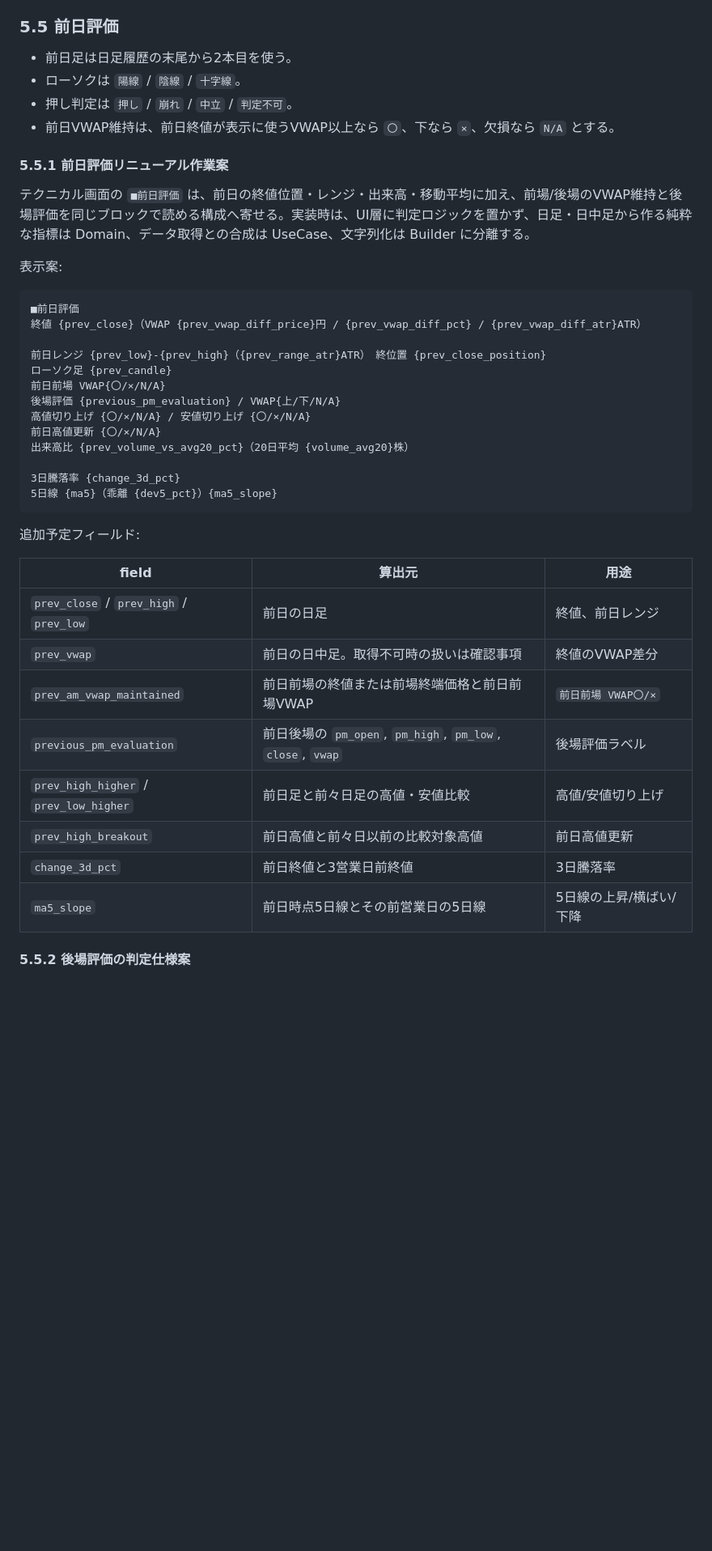
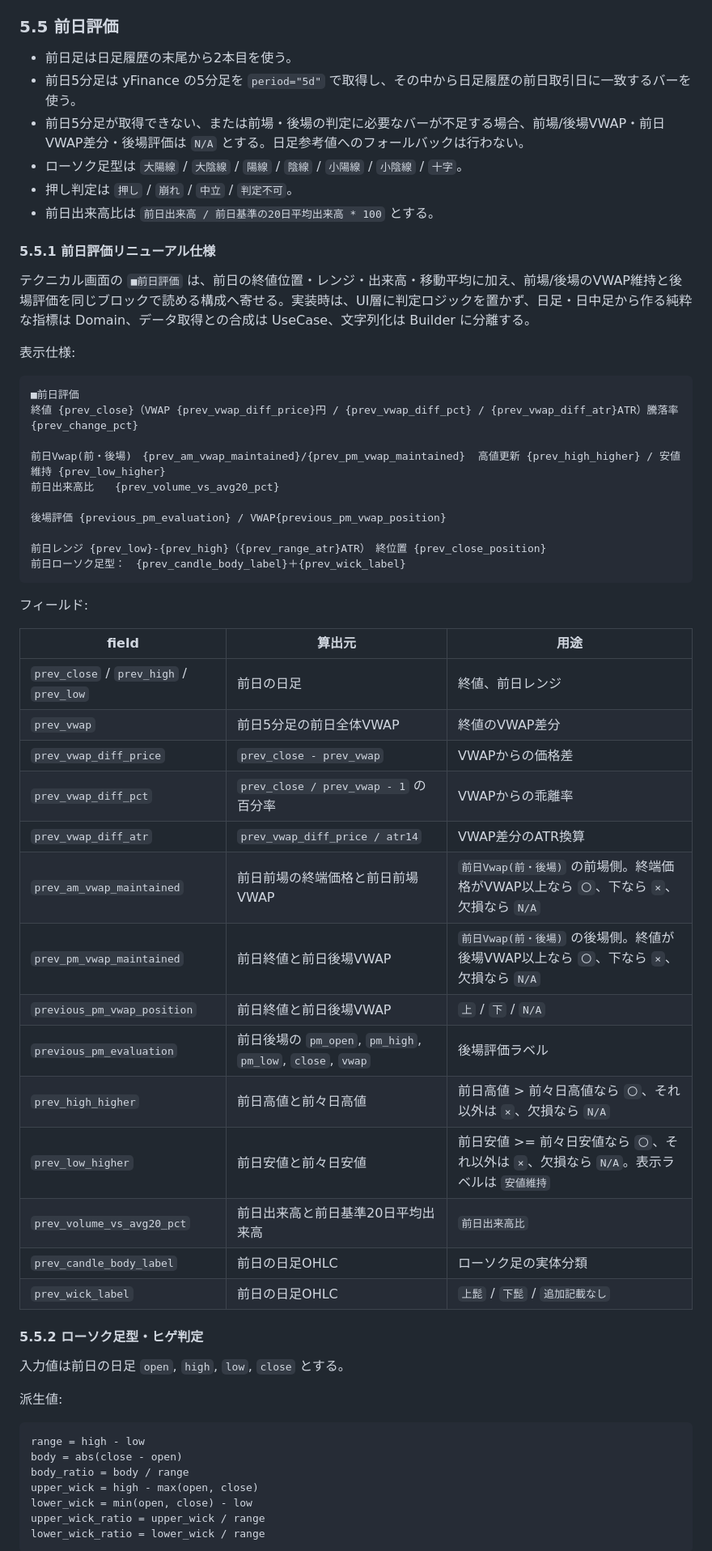
Before and after one commit to TERA630/fundamental_kabutan, a Markdown page: docs/unite_tech_spec.md, the part around one of its changes. Shown at 81% size. Rendered like a GitHub page; blank space fills up the shorter version.

Commit message:
docs: finalize previous session evaluation spec

````diff
--- a/docs/unite_tech_spec.md
+++ b/docs/unite_tech_spec.md
@@ -129,43 +129,63 @@ ATR14 = TrueRange.ewm(alpha=1/14, adjust=False, min_periods=14).mean()
 ### 5.5 前日評価
 
 - 前日足は日足履歴の末尾から2本目を使う。
-- ローソクは `陽線` / `陰線` / `十字線`。
+- 前日5分足は yFinance の5分足を `period="5d"` で取得し、その中から日足履歴の前日取引日に一致するバーを使う。
+- 前日5分足が取得できない、または前場・後場の判定に必要なバーが不足する場合、前場/後場VWAP・前日VWAP差分・後場評価は `N/A` とする。日足参考値へのフォールバックは行わない。
+- ローソク足型は `大陽線` / `大陰線` / `陽線` / `陰線` / `小陽線` / `小陰線` / `十字`。
 - 押し判定は `押し` / `崩れ` / `中立` / `判定不可`。
-- 前日VWAP維持は、前日終値が表示に使うVWAP以上なら `〇`、下なら `×`、欠損なら `N/A` とする。
+- 前日出来高比は `前日出来高 / 前日基準の20日平均出来高 * 100` とする。
 
-#### 5.5.1 前日評価リニューアル作業案
+#### 5.5.1 前日評価リニューアル仕様
 
 テクニカル画面の `■前日評価` は、前日の終値位置・レンジ・出来高・移動平均に加え、前場/後場のVWAP維持と後場評価を同じブロックで読める構成へ寄せる。実装時は、UI層に判定ロジックを置かず、日足・日中足から作る純粋な指標は Domain、データ取得との合成は UseCase、文字列化は Builder に分離する。
 
-表示案:
+表示仕様:
 
 ```text
 ■前日評価
-終値 {prev_close}（VWAP {prev_vwap_diff_price}円 / {prev_vwap_diff_pct} / {prev_vwap_diff_atr}ATR）
+終値 {prev_close}（VWAP {prev_vwap_diff_price}円 / {prev_vwap_diff_pct} / {prev_vwap_diff_atr}ATR）騰落率{prev_change_pct}
+
+前日Vwap(前・後場)　{prev_am_vwap_maintained}/{prev_pm_vwap_maintained}  高値更新 {prev_high_higher} / 安値維持 {prev_low_higher}
+前日出来高比　　{prev_volume_vs_avg20_pct}
+
+後場評価 {previous_pm_evaluation} / VWAP{previous_pm_vwap_position}
 
 前日レンジ {prev_low}-{prev_high}（{prev_range_atr}ATR）　終位置 {prev_close_position}
-ローソク足 {prev_candle}
-前日前場 VWAP{〇/×/N/A}
-後場評価 {previous_pm_evaluation} / VWAP{上/下/N/A}
-高値切り上げ {〇/×/N/A} / 安値切り上げ {〇/×/N/A}
-前日高値更新 {〇/×/N/A}
-出来高比 {prev_volume_vs_avg20_pct}（20日平均 {volume_avg20}株）
-
-3日騰落率 {change_3d_pct}
-5日線 {ma5}（乖離 {dev5_pct}）{ma5_slope}
+前日ローソク足型：　{prev_candle_body_label}＋{prev_wick_label}
 ```
 
-追加予定フィールド:
+フィールド:
 
 | field | 算出元 | 用途 |
 |---|---|---|
 | `prev_close` / `prev_high` / `prev_low` | 前日の日足 | 終値、前日レンジ |
-| `prev_vwap` | 前日の日中足。取得不可時の扱いは確認事項 | 終値のVWAP差分 |
-| `prev_am_vwap_maintained` | 前日前場の終値または前場終端価格と前日前場VWAP | `前日前場 VWAP〇/×` |
+| `prev_vwap` | 前日5分足の前日全体VWAP | 終値のVWAP差分 |
+| `prev_vwap_diff_price` | `prev_close - prev_vwap` | VWAPからの価格差 |
+| `prev_vwap_diff_pct` | `prev_close / prev_vwap - 1` の百分率 | VWAPからの乖離率 |
+| `prev_vwap_diff_atr` | `prev_vwap_diff_price / atr14` | VWAP差分のATR換算 |
+| `prev_am_vwap_maintained` | 前日前場の終端価格と前日前場VWAP | `前日Vwap(前・後場)` の前場側。終端価格がVWAP以上なら `〇`、下なら `×`、欠損なら `N/A` |
+| `prev_pm_vwap_maintained` | 前日終値と前日後場VWAP | `前日Vwap(前・後場)` の後場側。終値が後場VWAP以上なら `〇`、下なら `×`、欠損なら `N/A` |
+| `previous_pm_vwap_position` | 前日終値と前日後場VWAP | `上` / `下` / `N/A` |
 | `previous_pm_evaluation` | 前日後場の `pm_open`, `pm_high`, `pm_low`, `close`, `vwap` | 後場評価ラベル |
-| `prev_high_higher` / `prev_low_higher` | 前日足と前々日足の高値・安値比較 | 高値/安値切り上げ |
-| `prev_high_breakout` | 前日高値と前々日以前の比較対象高値 | 前日高値更新 |
-| `change_3d_pct` | 前日終値と3営業日前終値 | 3日騰落率 |
-| `ma5_slope` | 前日時点5日線とその前営業日の5日線 | 5日線の上昇/横ばい/下降 |
+| `prev_high_higher` | 前日高値と前々日高値 | 前日高値 > 前々日高値なら `〇`、それ以外は `×`、欠損なら `N/A` |
+| `prev_low_higher` | 前日安値と前々日安値 | 前日安値 >= 前々日安値なら `〇`、それ以外は `×`、欠損なら `N/A`。表示ラベルは `安値維持` |
+| `prev_volume_vs_avg20_pct` | 前日出来高と前日基準20日平均出来高 | `前日出来高比` |
+| `prev_candle_body_label` | 前日の日足OHLC | ローソク足の実体分類 |
+| `prev_wick_label` | 前日の日足OHLC | `上髭` / `下髭` / `追加記載なし` |
 
-#### 5.5.2 後場評価の判定仕様案
+#### 5.5.2 ローソク足型・ヒゲ判定
+
+入力値は前日の日足 `open`, `high`, `low`, `close` とする。
+
+派生値:
+
+```text
+range = high - low
+body = abs(close - open)
+body_ratio = body / range
+upper_wick = high - max(open, close)
+lower_wick = min(open, close) - low
+upper_wick_ratio = upper_wick / range
+lower_wick_ratio = lower_wick / range
+```
+
````
Also changed, not shown: other parts of docs/unite_tech_spec.md (+49 -12 lines), docs/display_spec.md (+8 -11 lines).
